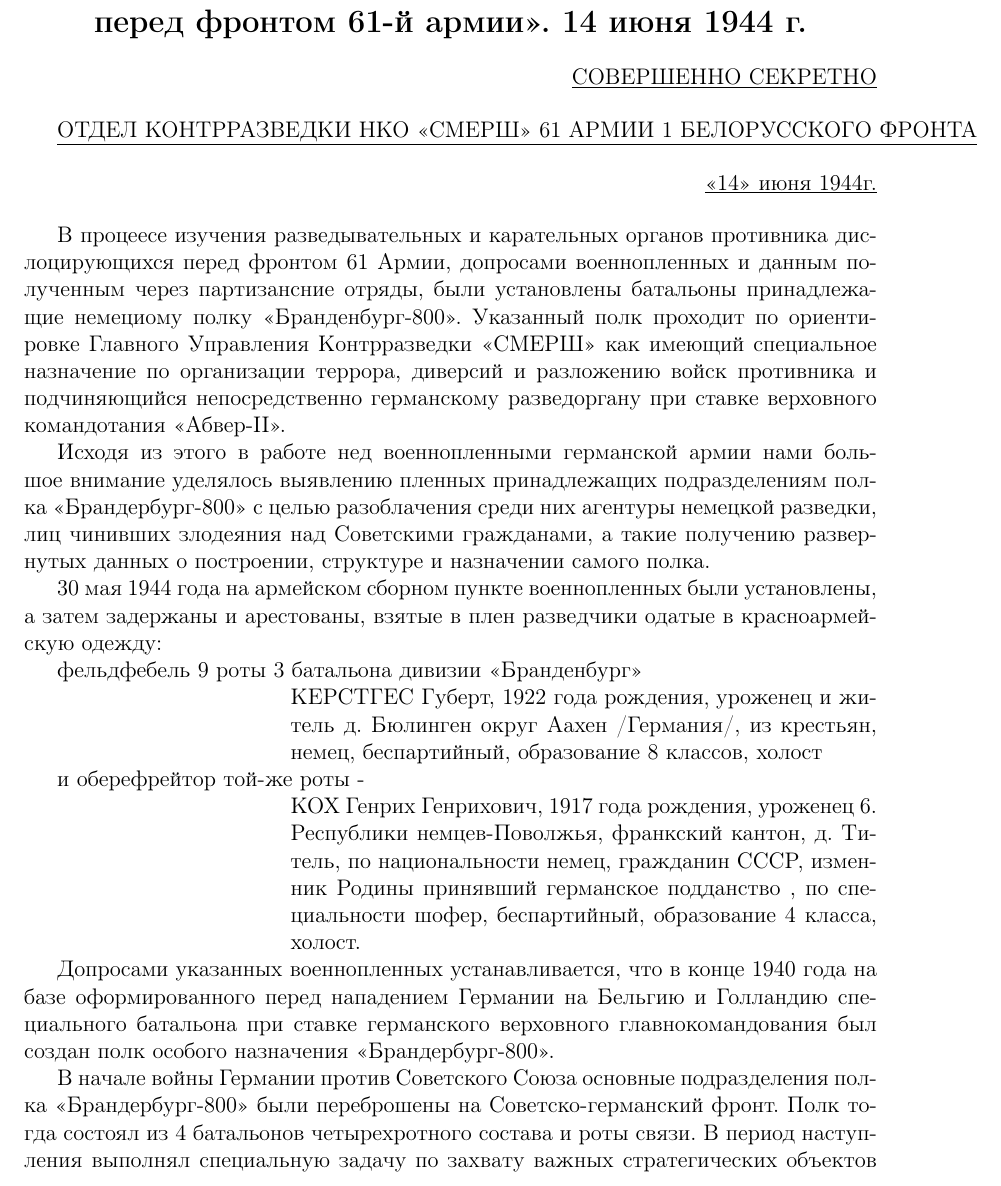
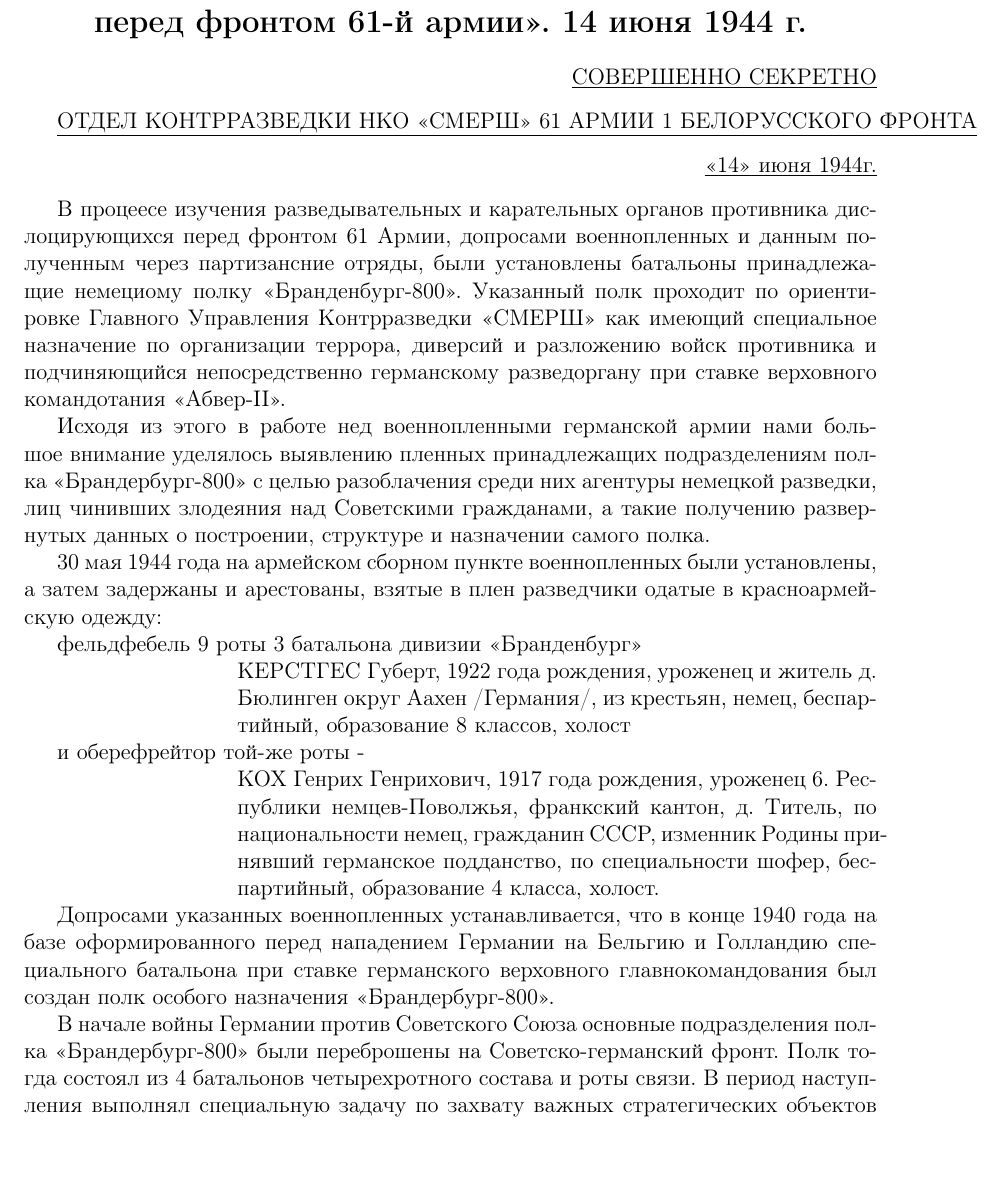
Before and after one commit to lord199/books, a LaTeX book (БРАНДЕНБУРГ-800/БРАНДЕНБУРГ-800 - КРОВАВЫЕ ПРЕСТУПЛЕНИЯ «ПИТОМЦЕВ» АДМИРАЛА КАНАРИСА.tex): part of page 3 of 4, cut so that both start at the same text, the shorter picture padded with empty space. Compiled offline with pdfLaTeX.

Commit message:
Заливка

```diff
--- a/БРАНДЕНБУРГ-800/БРАНДЕНБУРГ-800 - КРОВАВЫЕ ПРЕСТУПЛЕНИЯ «ПИТОМЦЕВ» АДМИРАЛА КАНАРИСА.tex
+++ b/БРАНДЕНБУРГ-800/БРАНДЕНБУРГ-800 - КРОВАВЫЕ ПРЕСТУПЛЕНИЯ «ПИТОМЦЕВ» АДМИРАЛА КАНАРИСА.tex
@@ -105,12 +105,12 @@
 фельдфебель 9 роты 3 батальона дивизии <<Бранденбург>>
 
 
-\hangindent=5 cm \hangafter=0 \noindent КЕРСТГЕС Губерт, 1922 года рождения‚ уроженец и житель д. Бюлинген округ Аахен /Германия/, из крестьян, немец, беспартийный, образование 8 классов, холост
+\hangindent=4 cm \hangafter=0 \noindent КЕРСТГЕС Губерт, 1922 года рождения‚ уроженец и житель д. Бюлинген округ Аахен /Германия/, из крестьян, немец, беспартийный, образование 8 классов, холост
 
 и оберефрейтор той-же роты -
 
 
-\hangindent=5 cm \hangafter=0 \noindent КОХ Генрих Генрихович, 1917 года рождения, уроженец 6. Республики немцев-Поволжья, франкский кантон, д. Титель, по национальности немец, гражданин СССР, изменник Родины принявший германское подданство , по специальности шофер, беспартийный, образование 4 класса, холост.
+\hangindent=4 cm \hangafter=0 \noindent КОХ Генрих Генрихович, 1917 года рождения, уроженец 6. Республики немцев-Поволжья, франкский кантон, д. Титель, по национальности немец, гражданин СССР, изменник Родины принявший германское подданство, по специальности шофер, беспартийный, образование 4 класса, холост.
 
 Допросами указанных военнопленных устанавливается, что в конце 1940 года на базе оформированного перед нападением Германии на Бельгию и Голландию специального батальона при ставке германского верховного главнокомандования был создан полк особого назначения <<Брандербург-800>>.
 
```
Also changed, not shown: БРАНДЕНБУРГ-800/БРАНДЕНБУРГ-800 - КРОВАВЫЕ ПРЕСТУПЛЕНИЯ «ПИТОМЦЕВ» АДМИРАЛА КАНАРИСА.pdf, Борьба за демократию во Франции/Manusevich_A_-_Borba_za_demokratiyu_vo_Frantsii_-_1947.pdf (added), 18 other files.
